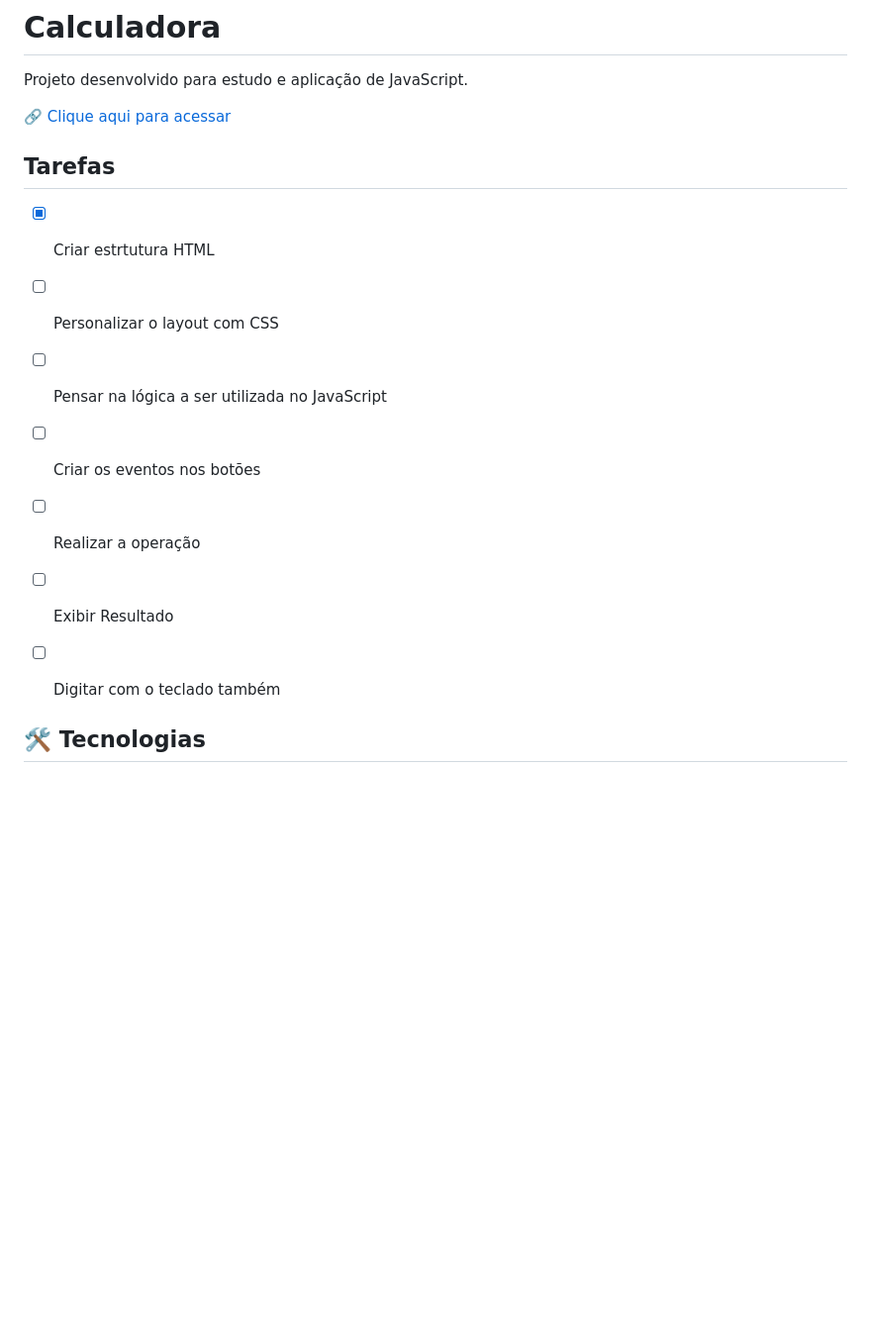
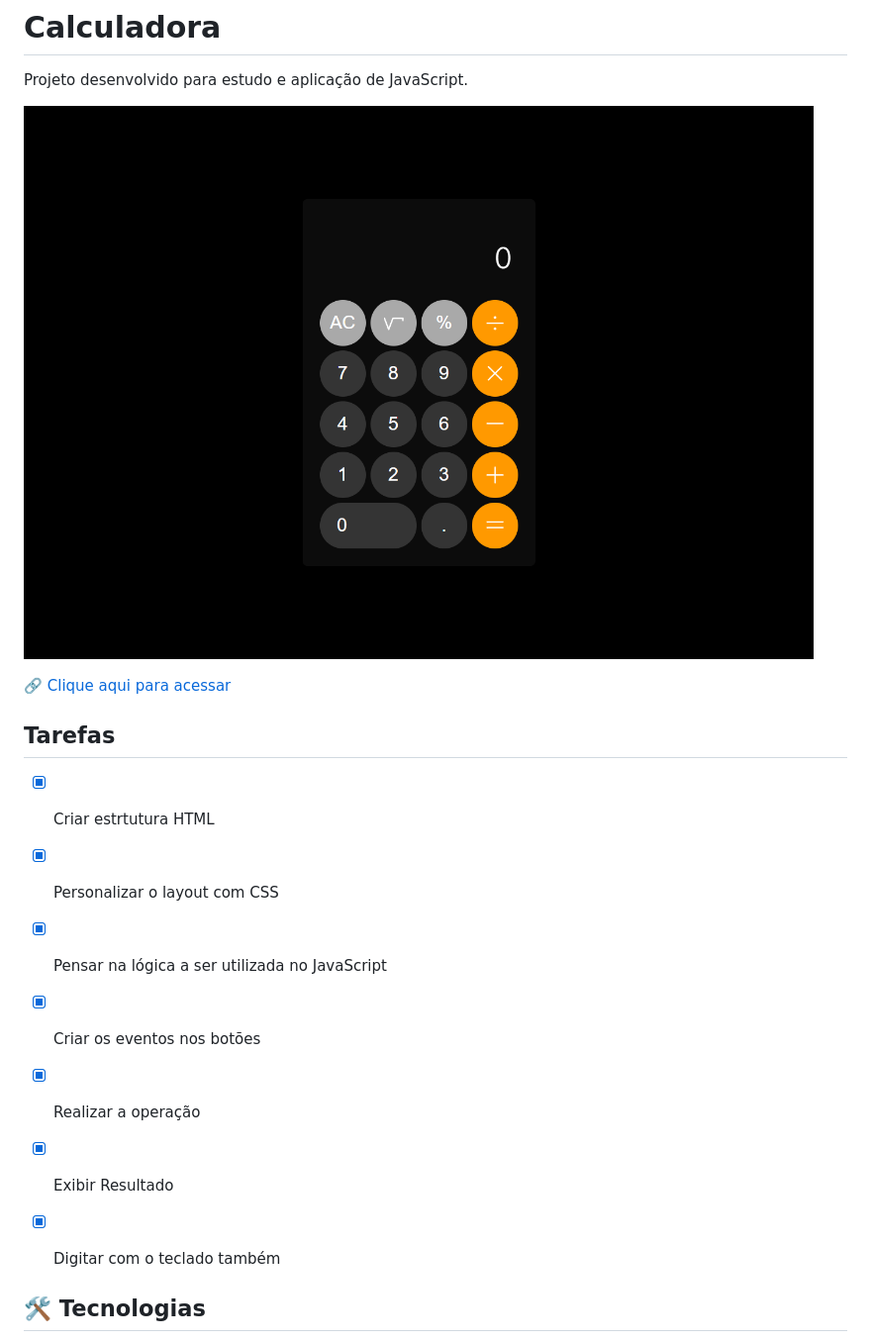
Before and after one commit to geovanarochamp/calculadora, a Markdown page: README.md, the part around the change. Shown: that part at 99% size. Drawn GitHub-style; pictures changed too: .github/preview.png (added); blank space fills up the shorter version.

```diff
--- a/README.md
+++ b/README.md
@@ -1,18 +1,20 @@
 # Calculadora
 
 Projeto desenvolvido para estudo e aplicação de JavaScript.
+
+![preview](.github/preview.png)
 
 🔗 [Clique aqui para acessar](https://geovanarochamp.github.io/calculadora/)
 
 ## Tarefas
 
 - [X] Criar estrtutura HTML
-- [ ] Personalizar o layout com CSS
-- [ ] Pensar na lógica a ser utilizada no JavaScript
-- [ ] Criar os eventos nos botões
-- [ ] Realizar a operação
-- [ ] Exibir Resultado
-- [ ] Digitar com o teclado também
+- [X] Personalizar o layout com CSS
+- [X]  Pensar na lógica a ser utilizada no JavaScript
+- [X] Criar os eventos nos botões
+- [X] Realizar a operação
+- [X] Exibir Resultado
+- [X] Digitar com o teclado também
 
 
 ## 🛠️ Tecnologias
```
